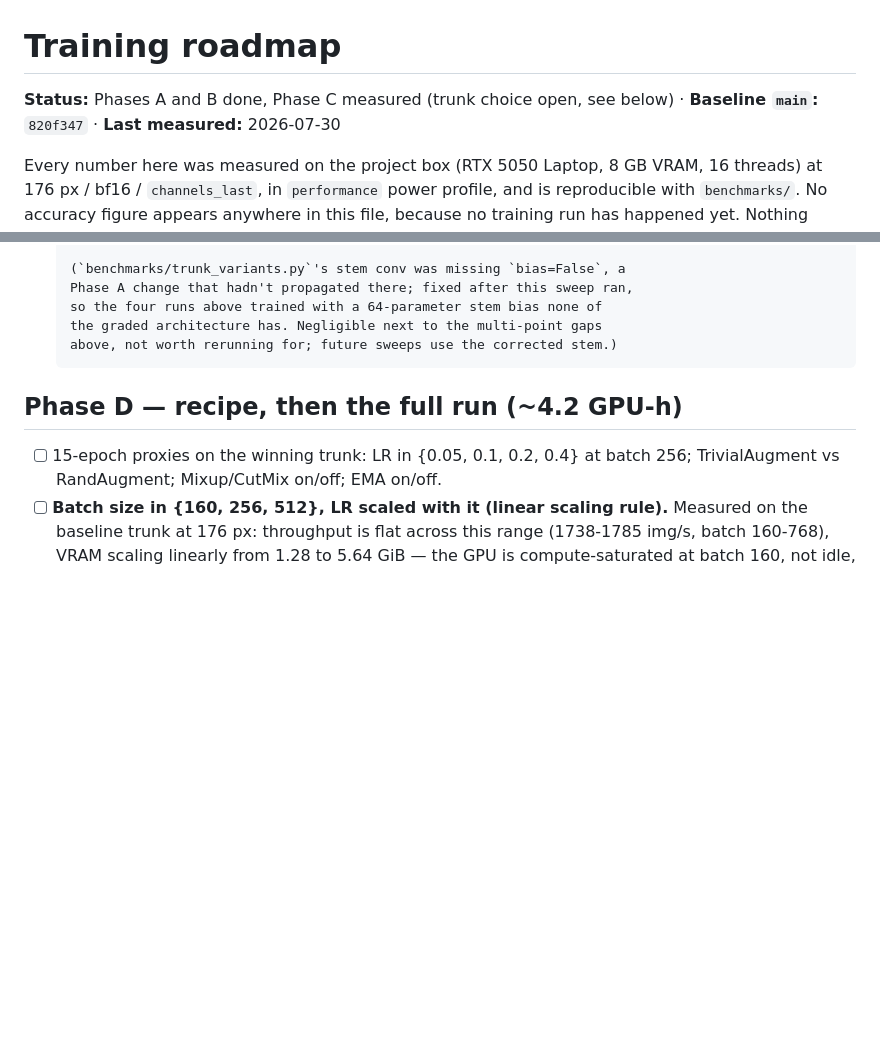
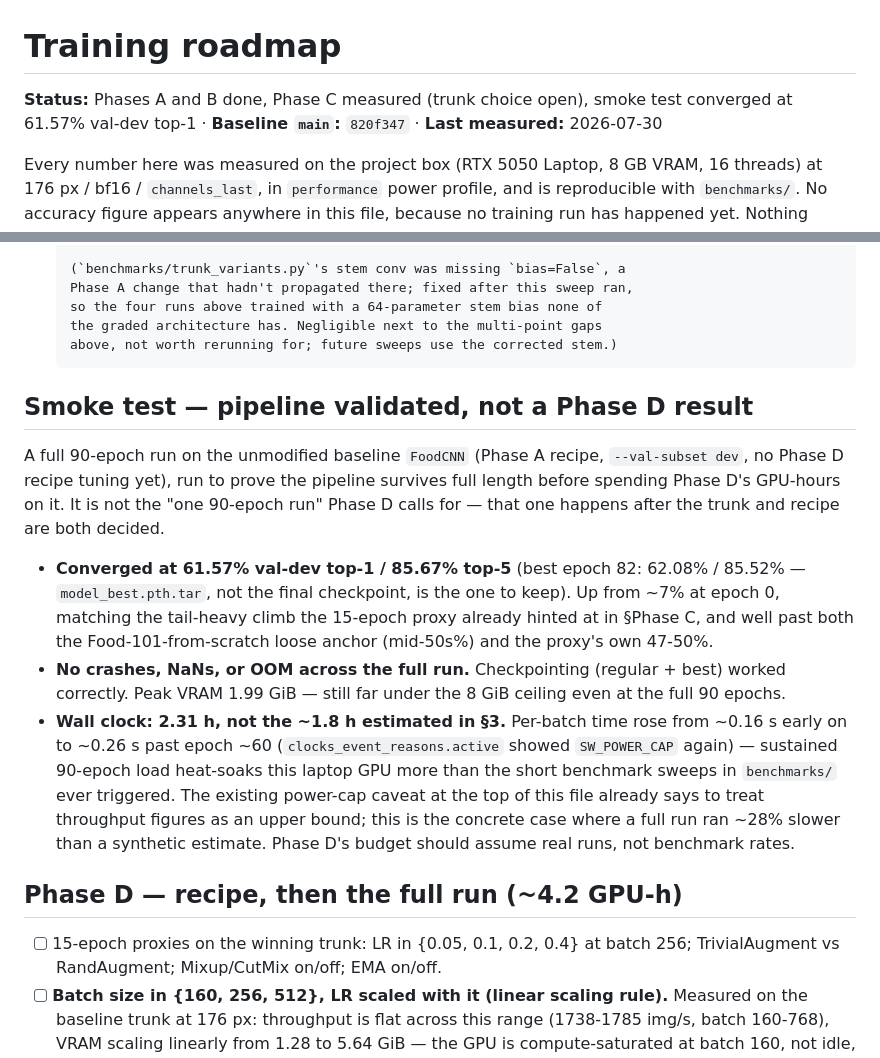
Before and after one commit to lorenzoliuzzo/supervised-learning-on-food-images, a Markdown page: plans/2026-07-30-training-roadmap.md, 2 parts joined by grey strips. GitHub-like rendering; blank space fills up the shorter version.

Commit message:
Record smoke-test result: pipeline validated at 61.57% val-dev top-1
Full 90-epoch run on the unmodified baseline, Phase A recipe, no Phase D
tuning yet. Converged cleanly (no crashes/NaNs/OOM, checkpointing
correct, peak VRAM 1.99 GiB) at 61.57% val-dev top-1 / 85.67% top-5
(best epoch 82: 62.08%/85.52%) -- well past the Food-101-from-scratch
loose anchor and the 15-epoch proxy's 47-50%, as the proxy's own
tail-heavy curve predicted.

Wall clock was 2.31h against the ~1.8h estimate: per-batch time rose
under sustained load (SW_POWER_CAP again, this time from heat-soak
rather than a short benchmark window). Phase D's budget should assume
real run rates, not benchmark rates.

Co-Authored-By: Claude Sonnet 5 <noreply@anthropic.com>

```diff
--- a/plans/2026-07-30-training-roadmap.md
+++ b/plans/2026-07-30-training-roadmap.md
@@ -1,6 +1,6 @@
 # Training roadmap
 
-**Status:** Phases A and B done, Phase C measured (trunk choice open, see below) · **Baseline `main`:** `820f347` · **Last measured:** 2026-07-30
+**Status:** Phases A and B done, Phase C measured (trunk choice open), smoke test converged at 61.57% val-dev top-1 · **Baseline `main`:** `820f347` · **Last measured:** 2026-07-30
 
 Every number here was measured on the project box (RTX 5050 Laptop, 8 GB VRAM,
 16 threads) at 176 px / bf16 / `channels_last`, in `performance` power profile,
@@ -169,6 +169,31 @@ than the new shortcut BNs add back). 17 tests pass, `ruff check .` clean.
       the graded architecture has. Negligible next to the multi-point gaps
       above, not worth rerunning for; future sweeps use the corrected stem.)
 
+## Smoke test — pipeline validated, not a Phase D result
+
+A full 90-epoch run on the unmodified baseline `FoodCNN` (Phase A recipe,
+`--val-subset dev`, no Phase D recipe tuning yet), run to prove the pipeline
+survives full length before spending Phase D's GPU-hours on it. It is not the
+"one 90-epoch run" Phase D calls for — that one happens after the trunk and
+recipe are both decided.
+
+- **Converged at 61.57% val-dev top-1 / 85.67% top-5** (best epoch 82:
+  62.08% / 85.52% — `model_best.pth.tar`, not the final checkpoint, is the
+  one to keep). Up from ~7% at epoch 0, matching the tail-heavy climb the
+  15-epoch proxy already hinted at in §Phase C, and well past both the
+  Food-101-from-scratch loose anchor (mid-50s%) and the proxy's own 47-50%.
+- **No crashes, NaNs, or OOM across the full run.** Checkpointing (regular +
+  best) worked correctly. Peak VRAM 1.99 GiB — still far under the 8 GiB
+  ceiling even at the full 90 epochs.
+- **Wall clock: 2.31 h, not the ~1.8 h estimated in §3.** Per-batch time rose
+  from ~0.16 s early on to ~0.26 s past epoch ~60 (`clocks_event_reasons.active`
+  showed `SW_POWER_CAP` again) — sustained 90-epoch load heat-soaks this
+  laptop GPU more than the short benchmark sweeps in `benchmarks/` ever
+  triggered. The existing power-cap caveat at the top of this file already
+  says to treat throughput figures as an upper bound; this is the concrete
+  case where a full run ran ~28% slower than a synthetic estimate. Phase D's
+  budget should assume real runs, not benchmark rates.
+
 ## Phase D — recipe, then the full run (~4.2 GPU-h)
 
 - [ ] 15-epoch proxies on the winning trunk: LR in {0.05, 0.1, 0.2, 0.4} at
```
